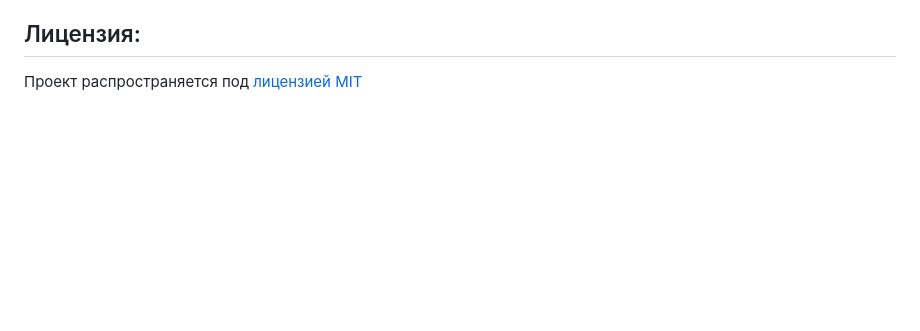
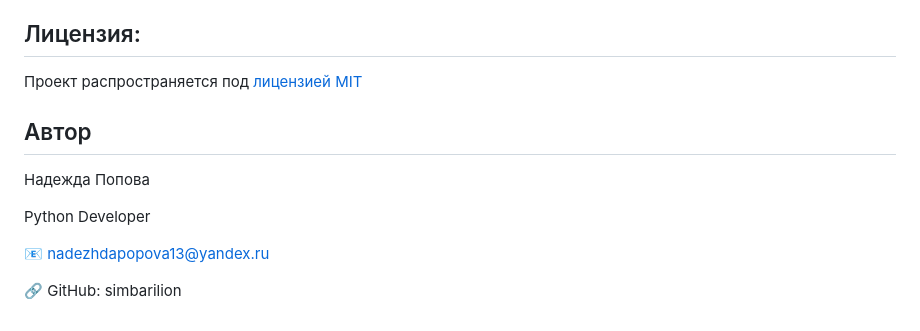
Before and after one commit to simbarilion/Ecommerce_app, a Markdown page: README.md, the part around the change. Drawn GitHub-style; blank space fills up the shorter version.

```diff
--- a/README.md
+++ b/README.md
@@ -219,3 +219,12 @@ python manage.py runserver
 ## Лицензия:
 
 Проект распространяется под [лицензией MIT](LICENSE)
+
+## Автор
+Надежда Попова
+
+Python Developer
+
+📧 nadezhdapopova13@yandex.ru
+
+🔗 GitHub: simbarilion
```
